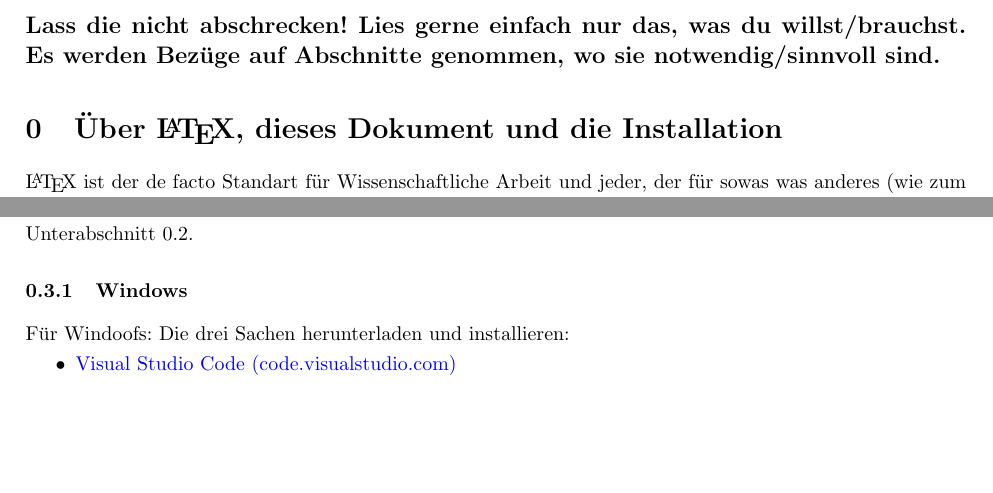
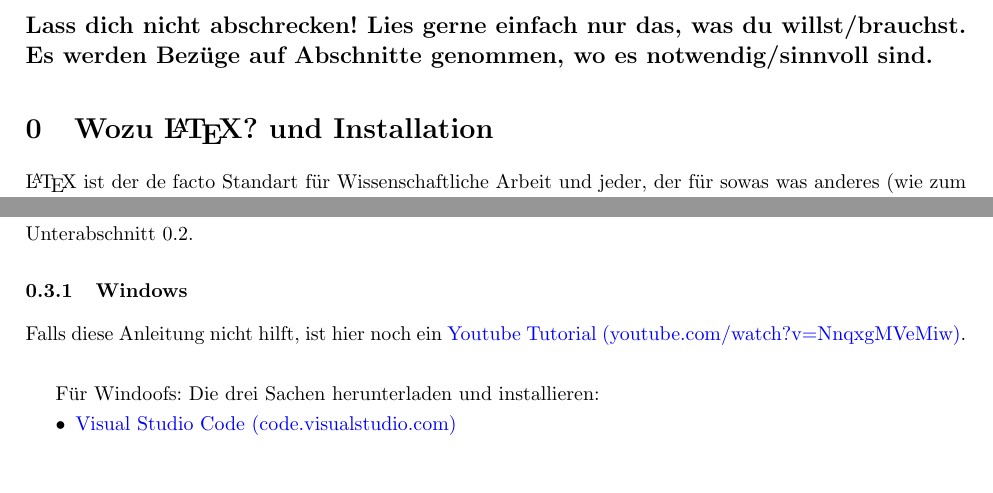
Before and after one commit to maxschm1dt/mini-LATEX-doku, a LaTeX document (doku.tex): two parts of page 2 of 6, joined at a grey line, cut so that both start at the same text, the shorter picture padded with empty space. Compiled offline with pdfLaTeX.

Commit message:
youtube tutorial

```diff
--- a/doku.tex
+++ b/doku.tex
@@ -69,10 +69,10 @@
 \newpage
 
 {\setlength{\parindent}{0cm}
-\large{\textbf{Lass die nicht abschrecken! Lies gerne einfach nur das, was du willst/brauchst. Es werden Bezüge auf Abschnitte genommen, wo sie notwendig/sinnvoll sind.}}
+\large{\textbf{Lass dich nicht abschrecken! Lies gerne einfach nur das, was du willst/brauchst. Es werden Bezüge auf Abschnitte genommen, wo es notwendig/sinnvoll sind.}}
 }
 
-\section{Über \LaTeX, dieses Dokument und die Installation}
+\section{Wozu \LaTeX? und Installation}
 
 
 \LaTeX\ ist der de facto Standart für Wissenschaftliche Arbeit und jeder, der für sowas was anderes (wie zum Beispiel Word) benutzt, tut seinen potentiellen Lesern und vorallem sich selbst absolut keinen Gefallen. \\
@@ -112,6 +112,9 @@ Hier installieren wir \LaTeX\ auf unserem PC.
 Das ist kurz lästig, aber da müssen wir durch. Alternative siehe \autoref{hernehmen}.
 
 \subsubsection{Windows}
+Falls diese Anleitung nicht hilft, ist hier noch ein \href{https://www.youtube.com/watch?v=NnqxgMVeMiw}{Youtube Tutorial (youtube.com/watch?v=NnqxgMVeMiw)}.\\
+
+
 Für Windoofs: Die drei Sachen herunterladen und installieren:
 \begin{itemize}
     \item \href{https://code.visualstudio.com/}{Visual Studio Code (code.visualstudio.com)}
```
Also changed, not shown: doku.pdf.
